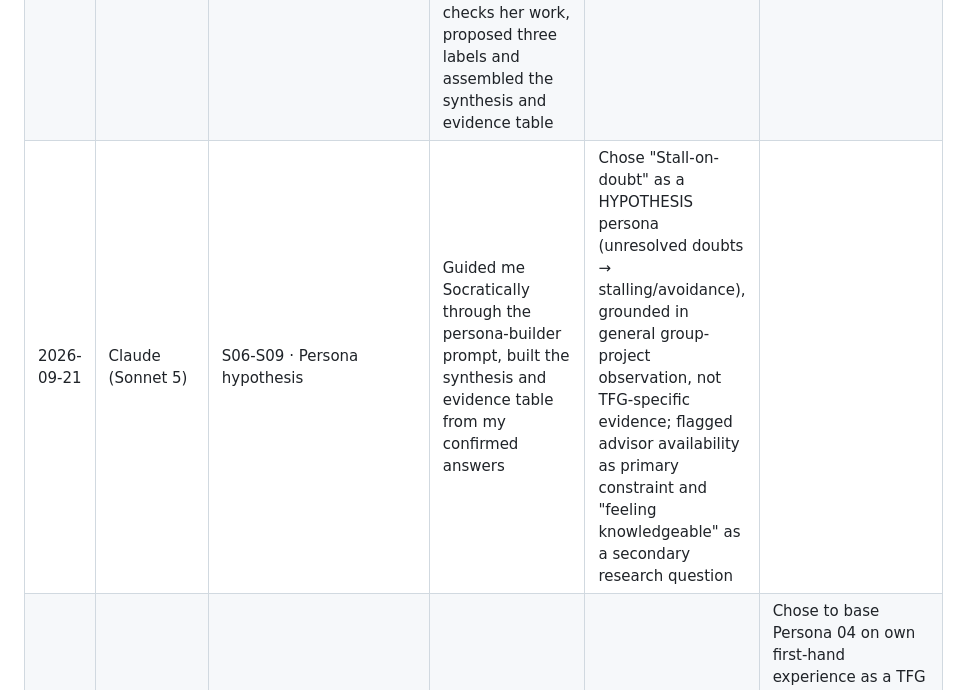
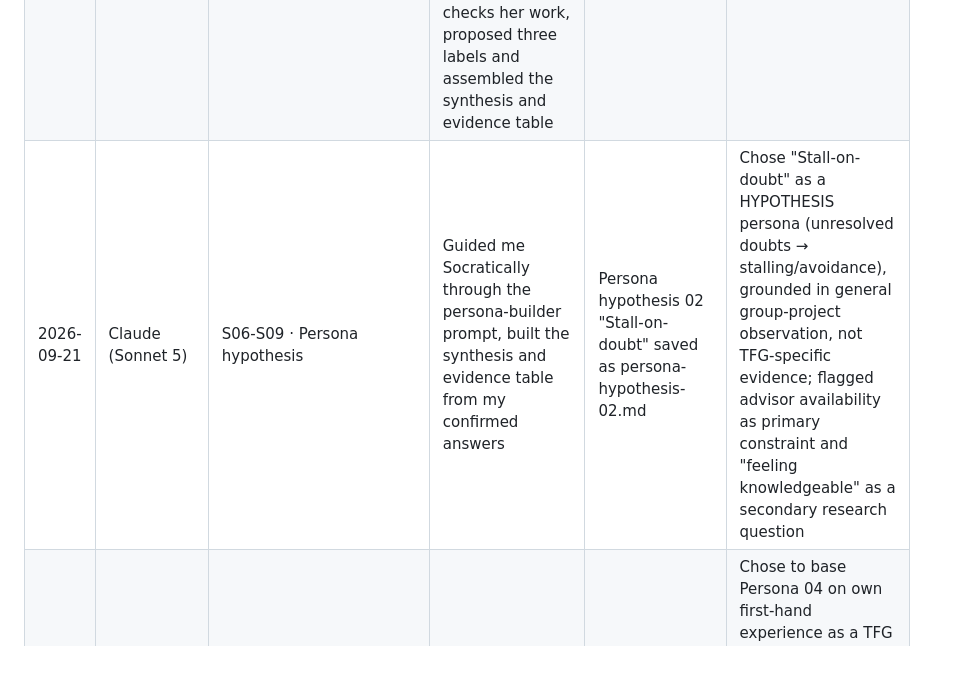
Before and after one commit to Angelotxx271/rpai_gp, a Markdown page: evidence-log/ai-usage-log.md, the part around the change. Drawn GitHub-style; blank space fills up the shorter version.

Commit message:
Add missing Output used cell to persona 02's log row
The row for persona hypothesis 02 had five cells, so its student
decisions sat under "Output used" and the last column was empty. Adds
the missing cell (the saved persona file); the row's other text is
unchanged.

Co-Authored-By: Claude Opus 5 (1M context) <noreply@anthropic.com>

```diff
--- a/evidence-log/ai-usage-log.md
+++ b/evidence-log/ai-usage-log.md
@@ -10,5 +10,5 @@
 | 2026-09-21 | Claude Code · Opus 5 | S06-S09 · Job to Be Done (jtbd.md) | Ran the course JTBD prompt on opportunity.md and goals.md; AI asked 7 questions, split the student's account into circumstance and trigger, separated the graduate's own words from second-hand reports and the student's own view, flagged a switching prediction and a clash with assumptions.md, and assembled the eight-element table from confirmed answers | JTBD statement, eight-element table, progress dimensions and validation gaps accepted from confirm-checks built on the student's answers; opportunity realignment feedback shown on screen only | Grounded the job in a recent IE Computer Science graduate's reported experience and his classmates'; confirmed the circumstance/trigger split and the desired-progress line (the graduate's own words); corrected Habit to say most CS students pay for AI while most others use free or cheapest plans; gave Pull as own view; accepted the synthesis; opportunity.md not yet revised |
 | 2026-09-21 | Claude Code · Opus 5 | S06-S09 · Opportunity realignment and interview evidence (opportunity.md, interview-evidence.md) | Drafted revised pain point, need and HMW wording from the student's direction after the JTBD realignment feedback, and wrote up the student's account of a conversation with a recent IE graduate plus informal reports from other students | Revised opportunity.md wording and the new interview-evidence.md, committed at the student's request | Chose to centre the pain point on the two-month gap between deliverables as the most painful point; reframed the need as a failsafe that is not perfect but better than anything else; kept the AI-use insight and "any degree" as untested hypotheses; supplied all of the conversation content |
 | 2026-09-21 | Claude Code · Opus 5 | S06-S09 · Persona hypothesis (personas/drafts/persona-hypothesis-01.md) | Ran the course Persona Builder on opportunity.md, goals.md, jtbd.md and interview-evidence.md; AI asked 6 questions, separated behaviour the student had seen in a classmate's coursework from projections about her TFG, flagged that the first framing contradicted the reported Habit and risked being shaped by the team's hopes, pointed out that the same AI drafts and checks her work, proposed three labels and assembled the synthesis and evidence table | Persona synthesis, evidence table and validation gaps accepted as proposed; alignment feedback shown on screen only | Based the persona on a real classmate; chose "AI for everything" over tool-hunting as the defining behaviour; supplied all behaviour and constraints; chose source transparency as the product decision; named switching away from her current AI as the key open question; picked "The AI Cross-Checker"; accepted the synthesis |
-| 2026-09-21 | Claude (Sonnet 5) | S06-S09 · Persona hypothesis | Guided me Socratically through the persona-builder prompt, built the synthesis and evidence table from my confirmed answers | Chose "Stall-on-doubt" as a HYPOTHESIS persona (unresolved doubts → stalling/avoidance), grounded in general group-project observation, not TFG-specific evidence; flagged advisor availability as primary constraint and "feeling knowledgeable" as a secondary research question |
+| 2026-09-21 | Claude (Sonnet 5) | S06-S09 · Persona hypothesis | Guided me Socratically through the persona-builder prompt, built the synthesis and evidence table from my confirmed answers | Persona hypothesis 02 "Stall-on-doubt" saved as persona-hypothesis-02.md | Chose "Stall-on-doubt" as a HYPOTHESIS persona (unresolved doubts → stalling/avoidance), grounded in general group-project observation, not TFG-specific evidence; flagged advisor availability as primary constraint and "feeling knowledgeable" as a secondary research question |
 | 2026-09-21 | Kiro/Claude Sonnet 4.5 | S06-S09 · Persona hypothesis | Ran the course persona-builder prompt; AI asked Socratic questions, proposed behavioural labels, and built the synthesis and evidence-boundary table from confirmed answers | Persona hypothesis 04 "The Accidental Discoverer" accepted and saved as persona-hypothesis-04.md | Chose to base Persona 04 on own first-hand experience as a TFG student; provided the thesis-types document episode as the grounding pattern; identified information scatter and unknown unknowns as the recurring structural problem; confirmed current approach (check workshop materials → email mentor); stated the product decision consequence (centralize documentation, make it queryable, proactively flag deviations); chose "The Accidental Discoverer" from 3 label options; flagged that commonality across students is the most critical validation gap; corrected evidence-status dates
```
